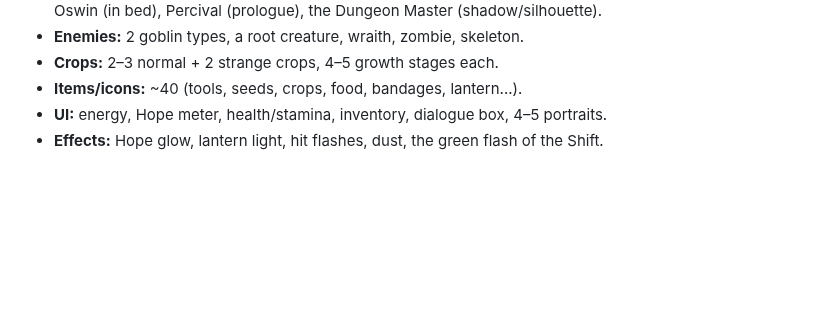
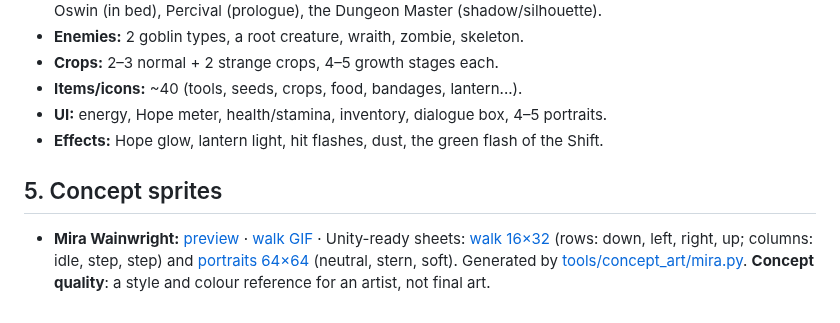
Before and after one commit to latifed/gam, a Markdown page: docs/ART.md, the part around the change. Rendered like a GitHub page; blank space fills up the shorter version.

```diff
--- a/docs/ART.md
+++ b/docs/ART.md
@@ -39,3 +39,7 @@
 - **Items/icons:** ~40 (tools, seeds, crops, food, bandages, lantern...).
 - **UI:** energy, Hope meter, health/stamina, inventory, dialogue box, 4–5 portraits.
 - **Effects:** Hope glow, lantern light, hit flashes, dust, the green flash of the Shift.
+
+## 5. Concept sprites
+- **Mira Wainwright:** [preview](concept-art/mira/mira_preview.png) · [walk GIF](concept-art/mira/mira_walk.gif) · Unity-ready sheets: [walk 16×32](concept-art/mira/mira_walk_16x32.png) (rows: down, left, right, up; columns: idle, step, step) and [portraits 64×64](concept-art/mira/mira_portraits_64.png) (neutral, stern, soft).
+  Generated by [tools/concept_art/mira.py](../tools/concept_art/mira.py). **Concept quality**: a style and colour reference for an artist, not final art.
```
Also changed, not shown: docs/concept-art/mira/mira_portraits_64.png (added), docs/concept-art/mira/mira_preview.png (added), docs/concept-art/mira/mira_walk.gif (added), docs/concept-art/mira/mira_walk_16x32.png (added), 1 other file.
